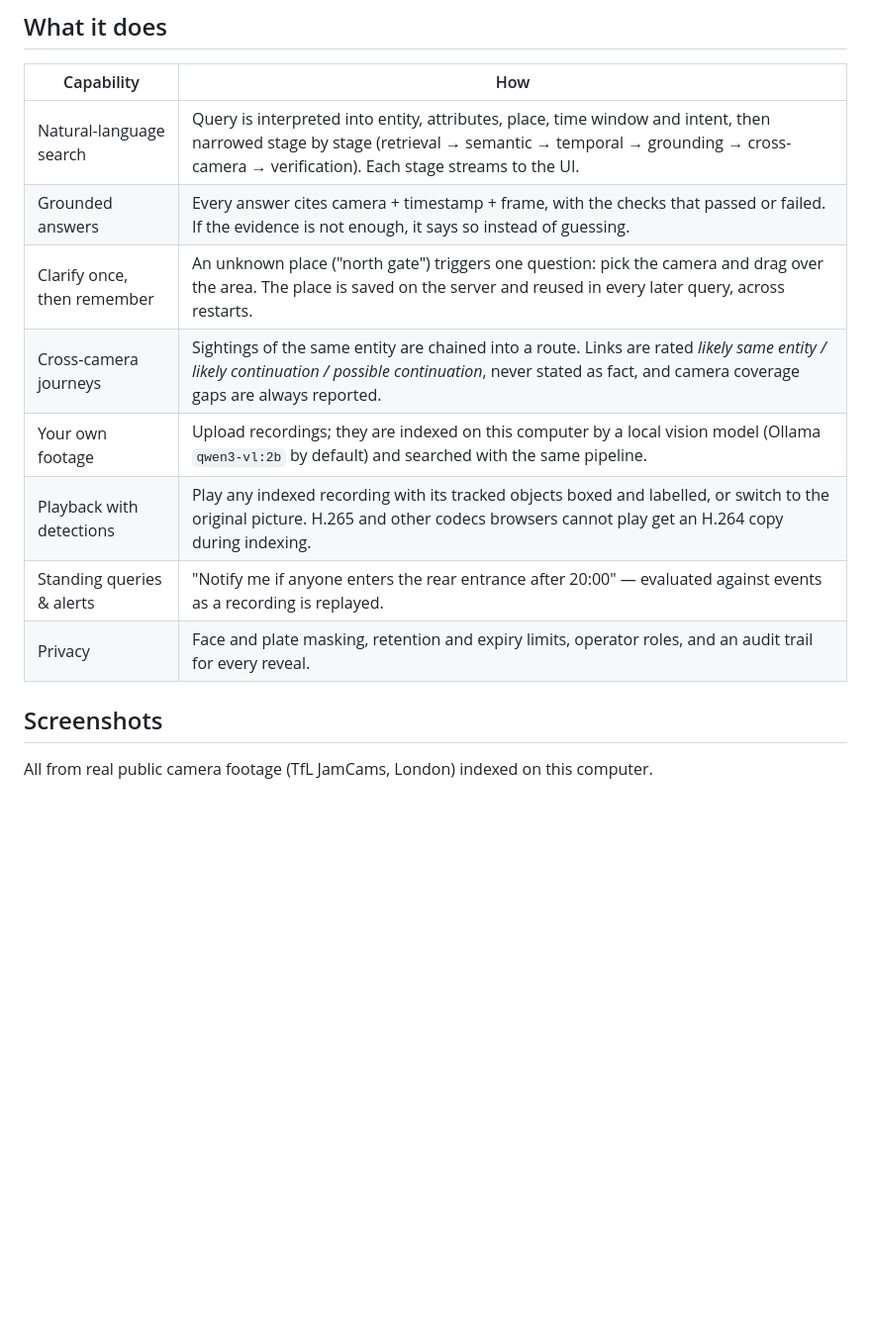
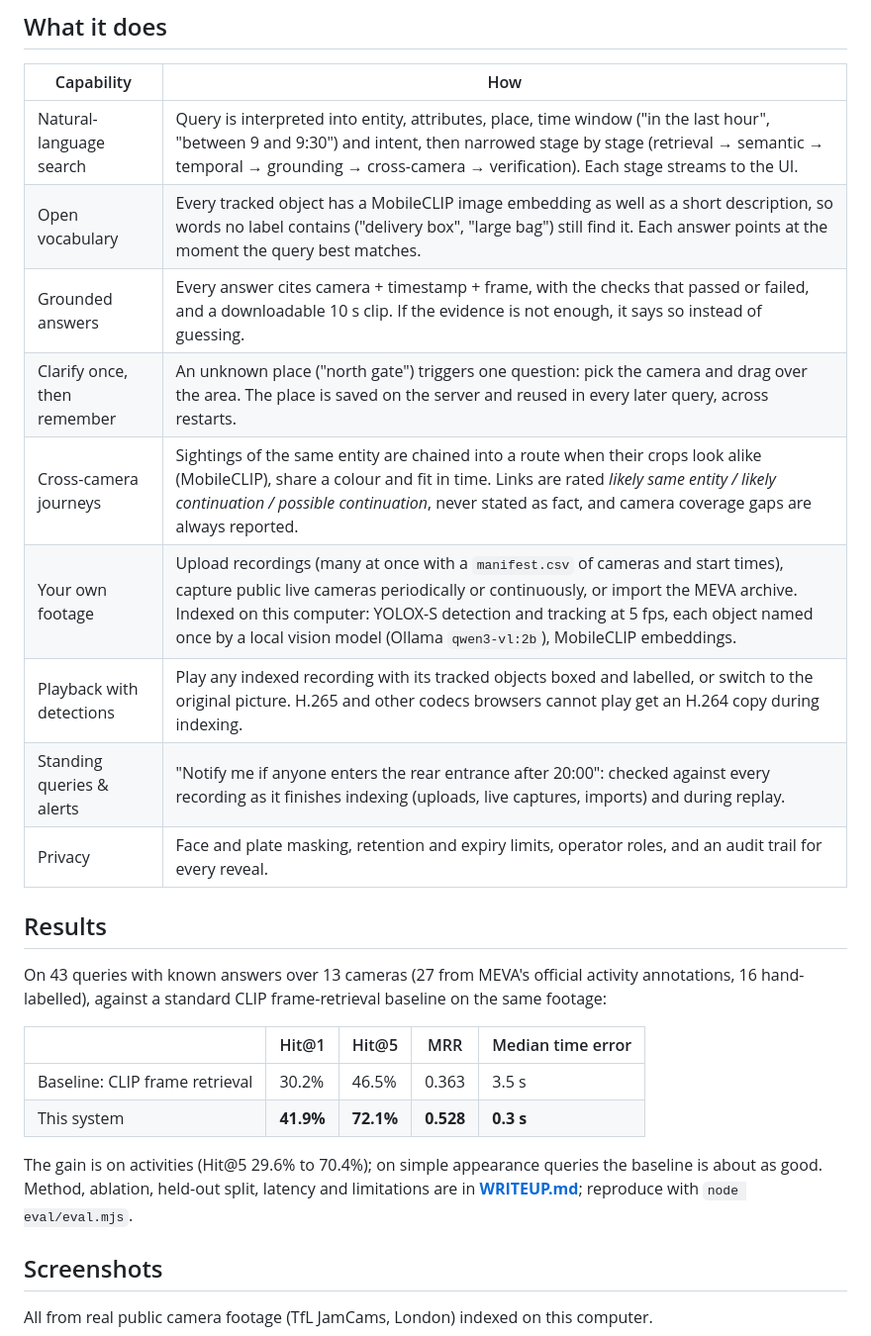
Before and after one commit to NoelMS/video-intel, a Markdown page: README.md, the part around the change. Shown at 99% size. GitHub-like rendering; blank space fills up the shorter version.

Commit message:
Write-up (method, baseline, ablation, held-out disclosure, latency, limitations), README results and features, handoff

```diff
--- a/README.md
+++ b/README.md
@@ -12,14 +12,28 @@ Built for problem statement **HNX26EPS05: Multi-Stream Video Intelligence with C
 
 | Capability | How |
 |---|---|
-| Natural-language search | Query is interpreted into entity, attributes, place, time window and intent, then narrowed stage by stage (retrieval → semantic → temporal → grounding → cross-camera → verification). Each stage streams to the UI. |
-| Grounded answers | Every answer cites camera + timestamp + frame, with the checks that passed or failed. If the evidence is not enough, it says so instead of guessing. |
+| Natural-language search | Query is interpreted into entity, attributes, place, time window ("in the last hour", "between 9 and 9:30") and intent, then narrowed stage by stage (retrieval → semantic → temporal → grounding → cross-camera → verification). Each stage streams to the UI. |
+| Open vocabulary | Every tracked object has a MobileCLIP image embedding as well as a short description, so words no label contains ("delivery box", "large bag") still find it. Each answer points at the moment the query best matches. |
+| Grounded answers | Every answer cites camera + timestamp + frame, with the checks that passed or failed, and a downloadable 10 s clip. If the evidence is not enough, it says so instead of guessing. |
 | Clarify once, then remember | An unknown place ("north gate") triggers one question: pick the camera and drag over the area. The place is saved on the server and reused in every later query, across restarts. |
-| Cross-camera journeys | Sightings of the same entity are chained into a route. Links are rated *likely same entity / likely continuation / possible continuation*, never stated as fact, and camera coverage gaps are always reported. |
-| Your own footage | Upload recordings; they are indexed on this computer by a local vision model (Ollama `qwen3-vl:2b` by default) and searched with the same pipeline. |
+| Cross-camera journeys | Sightings of the same entity are chained into a route when their crops look alike (MobileCLIP), share a colour and fit in time. Links are rated *likely same entity / likely continuation / possible continuation*, never stated as fact, and camera coverage gaps are always reported. |
+| Your own footage | Upload recordings (many at once with a `manifest.csv` of cameras and start times), capture public live cameras periodically or continuously, or import the MEVA archive. Indexed on this computer: YOLOX-S detection and tracking at 5 fps, each object named once by a local vision model (Ollama `qwen3-vl:2b`), MobileCLIP embeddings. |
 | Playback with detections | Play any indexed recording with its tracked objects boxed and labelled, or switch to the original picture. H.265 and other codecs browsers cannot play get an H.264 copy during indexing. |
-| Standing queries & alerts | "Notify me if anyone enters the rear entrance after 20:00" — evaluated against events as a recording is replayed. |
+| Standing queries & alerts | "Notify me if anyone enters the rear entrance after 20:00": checked against every recording as it finishes indexing (uploads, live captures, imports) and during replay. |
 | Privacy | Face and plate masking, retention and expiry limits, operator roles, and an audit trail for every reveal. |
+
+## Results
+
+On 43 queries with known answers over 13 cameras (27 from MEVA's official activity annotations, 16 hand-labelled),
+against a standard CLIP frame-retrieval baseline on the same footage:
+
+| | Hit@1 | Hit@5 | MRR | Median time error |
+|---|---|---|---|---|
+| Baseline: CLIP frame retrieval | 30.2% | 46.5% | 0.363 | 3.5 s |
+| This system | **41.9%** | **72.1%** | **0.528** | **0.3 s** |
+
+The gain is on activities (Hit@5 29.6% to 70.4%); on simple appearance queries the baseline is about as good. Method,
+ablation, held-out split, latency and limitations are in **[WRITEUP.md](WRITEUP.md)**; reproduce with `node eval/eval.mjs`.
 
 ## Screenshots
 
```
Also changed, not shown: HANDOFF.md (+24 -0 lines), WRITEUP.md (added, +173 -0 lines).
